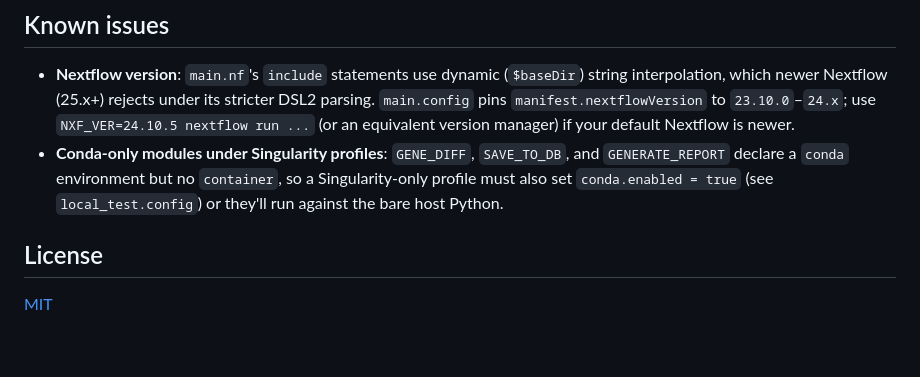
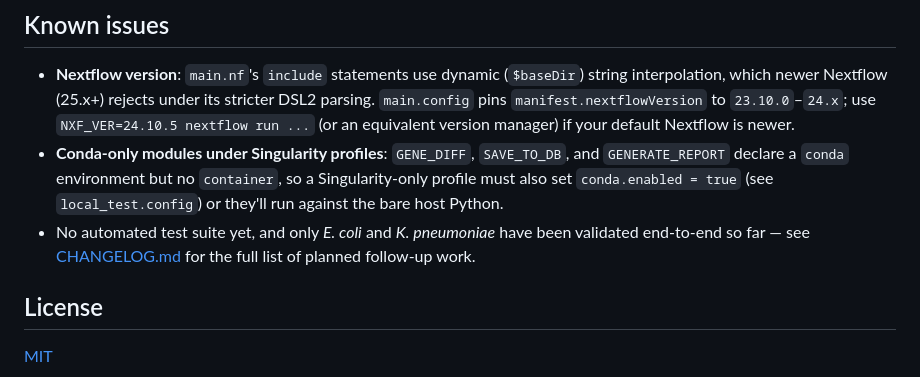
Before and after one commit to xrazmo/track-path-nf, a Markdown page: README.md, the part around the change. Rendered like a GitHub page; blank space fills up the shorter version.

Commit message:
Add CHANGELOG documenting v1.0.0 and the v1.1 roadmap

```diff
--- a/README.md
+++ b/README.md
@@ -171,6 +171,7 @@ Modules present but not currently wired into `main.nf`: `roary` (pan-genome anal
 
 - **Nextflow version**: `main.nf`'s `include` statements use dynamic (`$baseDir`) string interpolation, which newer Nextflow (25.x+) rejects under its stricter DSL2 parsing. `main.config` pins `manifest.nextflowVersion` to `23.10.0`–`24.x`; use `NXF_VER=24.10.5 nextflow run ...` (or an equivalent version manager) if your default Nextflow is newer.
 - **Conda-only modules under Singularity profiles**: `GENE_DIFF`, `SAVE_TO_DB`, and `GENERATE_REPORT` declare a `conda` environment but no `container`, so a Singularity-only profile must also set `conda.enabled = true` (see `local_test.config`) or they'll run against the bare host Python.
+- No automated test suite yet, and only *E. coli* and *K. pneumoniae* have been validated end-to-end so far — see [CHANGELOG.md](CHANGELOG.md) for the full list of planned follow-up work.
 
 ## License
 
```
Also changed, not shown: CHANGELOG.md (added, +25 -0 lines).
